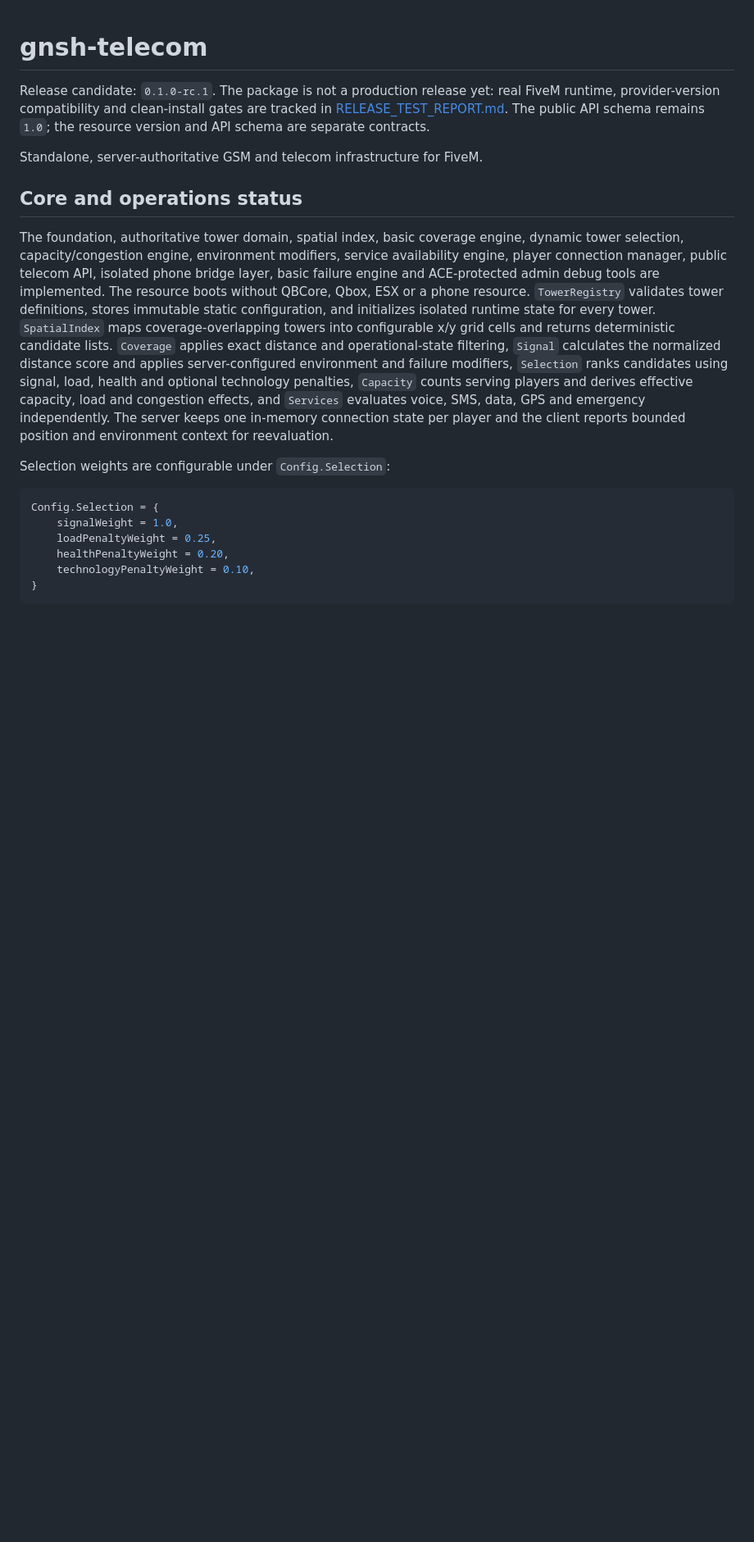
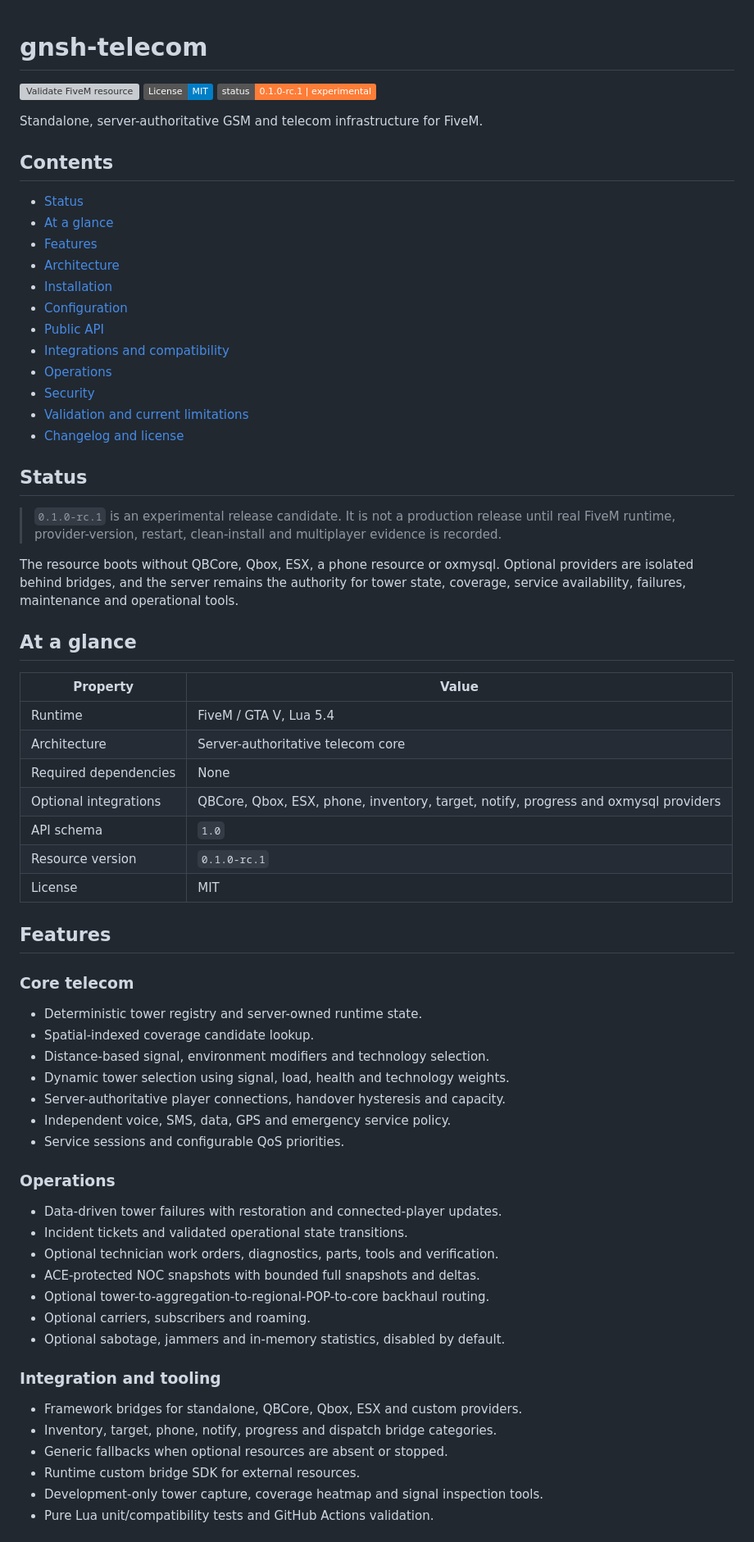
Before and after one commit to Gnesh97/gnsh-telecom, a Markdown page: README.md, the part around one of its changes. Shown at 82% size. GitHub-like rendering; badges without logos; blank space fills up the shorter version; grey boxes are pictures that could not be loaded.

````diff
--- a/README.md
+++ b/README.md
@@ -1,23 +1,77 @@
 # gnsh-telecom
 
-Release candidate: `0.1.0-rc.1`. The package is not a production release yet:
-real FiveM runtime, provider-version compatibility and clean-install gates are
-tracked in [RELEASE_TEST_REPORT.md](RELEASE_TEST_REPORT.md). The public API
-schema remains `1.0`; the resource version and API schema are separate
-contracts.
+[![Validate FiveM resource](https://github.com/Gnesh97/gnsh-telecom/actions/workflows/validate.yml/badge.svg?branch=dev)](https://github.com/Gnesh97/gnsh-telecom/actions/workflows/validate.yml)
+[![License: MIT](https://img.shields.io/badge/License-MIT-blue.svg)](LICENSE)
+[![Release candidate](https://img.shields.io/badge/status-0.1.0--rc.1%20%7C%20experimental-orange.svg)](#status)
 
 Standalone, server-authoritative GSM and telecom infrastructure for FiveM.
 
-## Core and operations status
+## Contents
 
-The foundation, authoritative tower domain, spatial index, basic coverage engine, dynamic tower selection, capacity/congestion engine, environment modifiers, service availability engine, player connection manager, public telecom API, isolated phone bridge layer, basic failure engine and ACE-protected admin debug tools are implemented. The resource boots without QBCore, Qbox, ESX or a phone resource. `TowerRegistry` validates tower definitions, stores immutable static configuration, and initializes isolated runtime state for every tower. `SpatialIndex` maps coverage-overlapping towers into configurable x/y grid cells and returns deterministic candidate lists. `Coverage` applies exact distance and operational-state filtering, `Signal` calculates the normalized distance score and applies server-configured environment and failure modifiers, `Selection` ranks candidates using signal, load, health and optional technology penalties, `Capacity` counts serving players and derives effective capacity, load and congestion effects, and `Services` evaluates voice, SMS, data, GPS and emergency independently. The server keeps one in-memory connection state per player and the client reports bounded position and environment context for reevaluation.
+- [Status](#status)
+- [At a glance](#at-a-glance)
+- [Features](#features)
+- [Architecture](#architecture)
+- [Installation](#installation)
+- [Configuration](#configuration)
+- [Public API](#public-api)
+- [Integrations and compatibility](#integrations-and-compatibility)
+- [Operations](#operations)
+- [Security](#security)
+- [Validation and current limitations](#validation-and-current-limitations)
+- [Changelog and license](#changelog-and-license)
 
-Selection weights are configurable under `Config.Selection`:
+## Status
 
-```lua
-Config.Selection = {
-    signalWeight = 1.0,
-    loadPenaltyWeight = 0.25,
-    healthPenaltyWeight = 0.20,
-    technologyPenaltyWeight = 0.10,
-}
+> `0.1.0-rc.1` is an experimental release candidate. It is not a
+> production release until real FiveM runtime, provider-version,
+> restart, clean-install and multiplayer evidence is recorded.
+
+The resource boots without QBCore, Qbox, ESX, a phone resource or oxmysql.
+Optional providers are isolated behind bridges, and the server remains the
+authority for tower state, coverage, service availability, failures,
+maintenance and operational tools.
+
+## At a glance
+
+| Property | Value |
+| --- | --- |
+| Runtime | FiveM / GTA V, Lua 5.4 |
+| Architecture | Server-authoritative telecom core |
+| Required dependencies | None |
+| Optional integrations | QBCore, Qbox, ESX, phone, inventory, target, notify, progress and oxmysql providers |
+| API schema | `1.0` |
+| Resource version | `0.1.0-rc.1` |
+| License | MIT |
+
+## Features
+
+### Core telecom
+
+- Deterministic tower registry and server-owned runtime state.
+- Spatial-indexed coverage candidate lookup.
+- Distance-based signal, environment modifiers and technology selection.
+- Dynamic tower selection using signal, load, health and technology weights.
+- Server-authoritative player connections, handover hysteresis and capacity.
+- Independent voice, SMS, data, GPS and emergency service policy.
+- Service sessions and configurable QoS priorities.
+
+### Operations
+
+- Data-driven tower failures with restoration and connected-player updates.
+- Incident tickets and validated operational state transitions.
+- Optional technician work orders, diagnostics, parts, tools and verification.
+- ACE-protected NOC snapshots with bounded full snapshots and deltas.
+- Optional tower-to-aggregation-to-regional-POP-to-core backhaul routing.
+- Optional carriers, subscribers and roaming.
+- Optional sabotage, jammers and in-memory statistics, disabled by default.
+
+### Integration and tooling
+
+- Framework bridges for standalone, QBCore, Qbox, ESX and custom providers.
+- Inventory, target, phone, notify, progress and dispatch bridge categories.
+- Generic fallbacks when optional resources are absent or stopped.
+- Runtime custom bridge SDK for external resources.
+- Development-only tower capture, coverage heatmap and signal inspection tools.
+- Pure Lua unit/compatibility tests and GitHub Actions validation.
+
````
Also changed, not shown: other parts of README.md (+360 -151 lines), CHANGELOG.md (+10 -2 lines).
